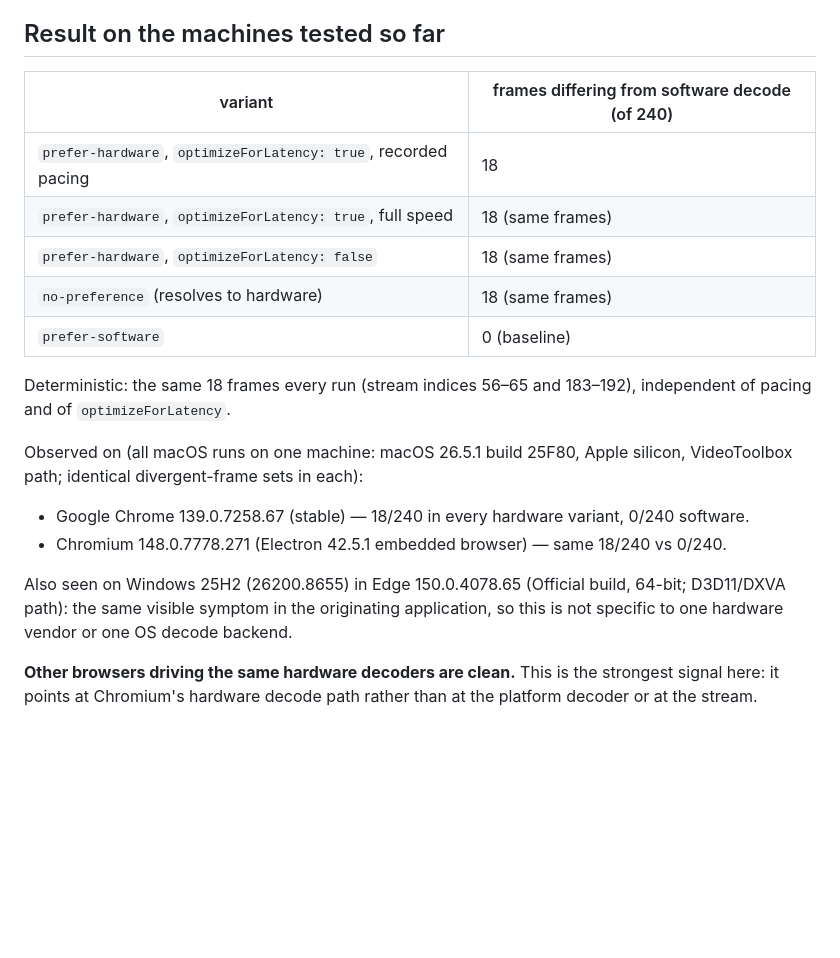
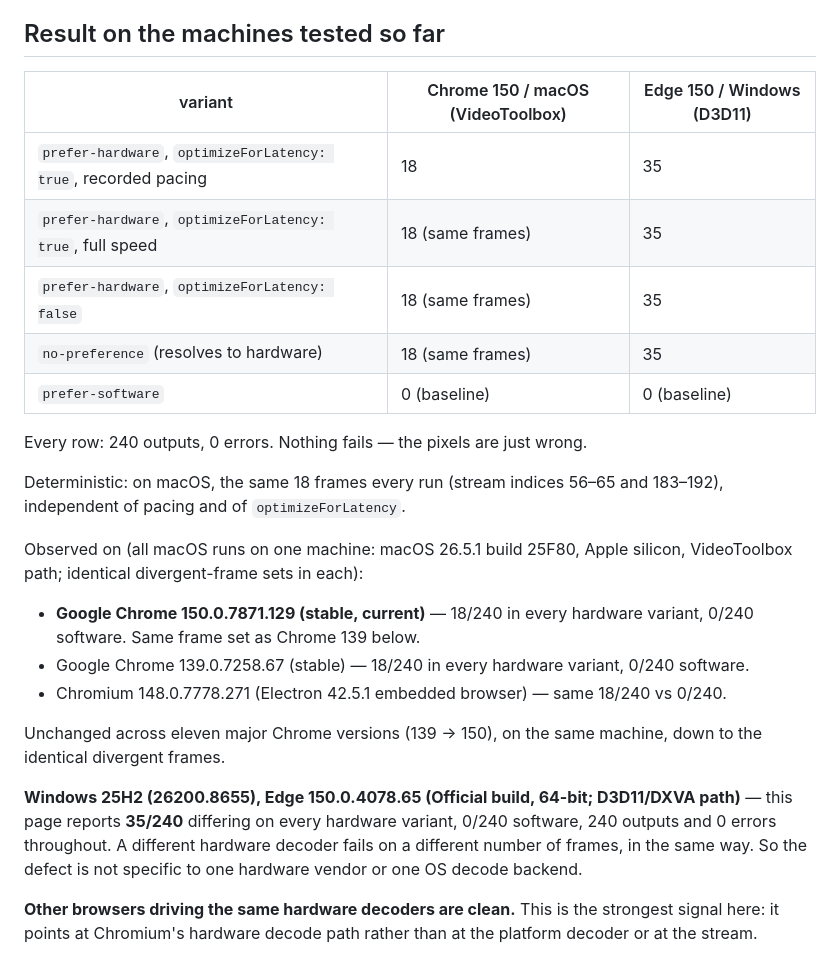
Before and after one commit to lewisl9029/webcodecs-hw-decode-repro, a Markdown page: README.md, the part around the change. Drawn GitHub-style; blank space fills up the shorter version.

Commit message:
docs: Chrome 150 still reproduces; Edge is a harness measurement (35/240)
Chrome updated 139 -> 150.0.7871.129 (current stable) on the same macOS 26.5.1
machine: still 18/240 on every hardware variant, 0/240 software, and the
identical divergent frame set. Unchanged across eleven major versions.

Edge on Windows ran this page rather than only showing the symptom in the
originating application, so its numbers are now stated as measured: 35/240 on
every hardware variant, 0/240 software, 240 outputs and 0 errors throughout.
A different hardware decoder fails on a different number of frames in the same
way, which is a stronger cross-backend datapoint than the app sighting it
replaces.

Result table is now per-platform.

```diff
--- a/README.md
+++ b/README.md
@@ -18,27 +18,35 @@ and diffs the decoded pixels. The bytes are identical; only the decoder differs.
 
 ## Result on the machines tested so far
 
-| variant | frames differing from software decode (of 240) |
-|---|---|
-| `prefer-hardware`, `optimizeForLatency: true`, recorded pacing | 18 |
-| `prefer-hardware`, `optimizeForLatency: true`, full speed | 18 (same frames) |
-| `prefer-hardware`, `optimizeForLatency: false` | 18 (same frames) |
-| `no-preference` (resolves to hardware) | 18 (same frames) |
-| `prefer-software` | 0 (baseline) |
+| variant | Chrome 150 / macOS (VideoToolbox) | Edge 150 / Windows (D3D11) |
+|---|---|---|
+| `prefer-hardware`, `optimizeForLatency: true`, recorded pacing | 18 | 35 |
+| `prefer-hardware`, `optimizeForLatency: true`, full speed | 18 (same frames) | 35 |
+| `prefer-hardware`, `optimizeForLatency: false` | 18 (same frames) | 35 |
+| `no-preference` (resolves to hardware) | 18 (same frames) | 35 |
+| `prefer-software` | 0 (baseline) | 0 (baseline) |
 
-Deterministic: the same 18 frames every run (stream indices 56–65 and 183–192),
-independent of pacing and of `optimizeForLatency`.
+Every row: 240 outputs, 0 errors. Nothing fails — the pixels are just wrong.
+
+Deterministic: on macOS, the same 18 frames every run (stream indices 56–65 and
+183–192), independent of pacing and of `optimizeForLatency`.
 
 Observed on (all macOS runs on one machine: macOS 26.5.1 build 25F80, Apple
 silicon, VideoToolbox path; identical divergent-frame sets in each):
 
+- **Google Chrome 150.0.7871.129 (stable, current)** — 18/240 in every hardware
+  variant, 0/240 software. Same frame set as Chrome 139 below.
 - Google Chrome 139.0.7258.67 (stable) — 18/240 in every hardware variant, 0/240 software.
 - Chromium 148.0.7778.271 (Electron 42.5.1 embedded browser) — same 18/240 vs 0/240.
 
-Also seen on Windows 25H2 (26200.8655) in Edge 150.0.4078.65 (Official build,
-64-bit; D3D11/DXVA path): the same visible symptom in the originating
-application, so this is not specific to one hardware vendor or one OS decode
-backend.
+Unchanged across eleven major Chrome versions (139 → 150), on the same machine,
+down to the identical divergent frames.
+
+**Windows 25H2 (26200.8655), Edge 150.0.4078.65 (Official build, 64-bit;
+D3D11/DXVA path)** — this page reports **35/240** differing on every hardware
+variant, 0/240 software, 240 outputs and 0 errors throughout. A different
+hardware decoder fails on a different number of frames, in the same way. So the
+defect is not specific to one hardware vendor or one OS decode backend.
 
 **Other browsers driving the same hardware decoders are clean.** This is the
 strongest signal here: it points at Chromium's hardware decode path rather than
```
